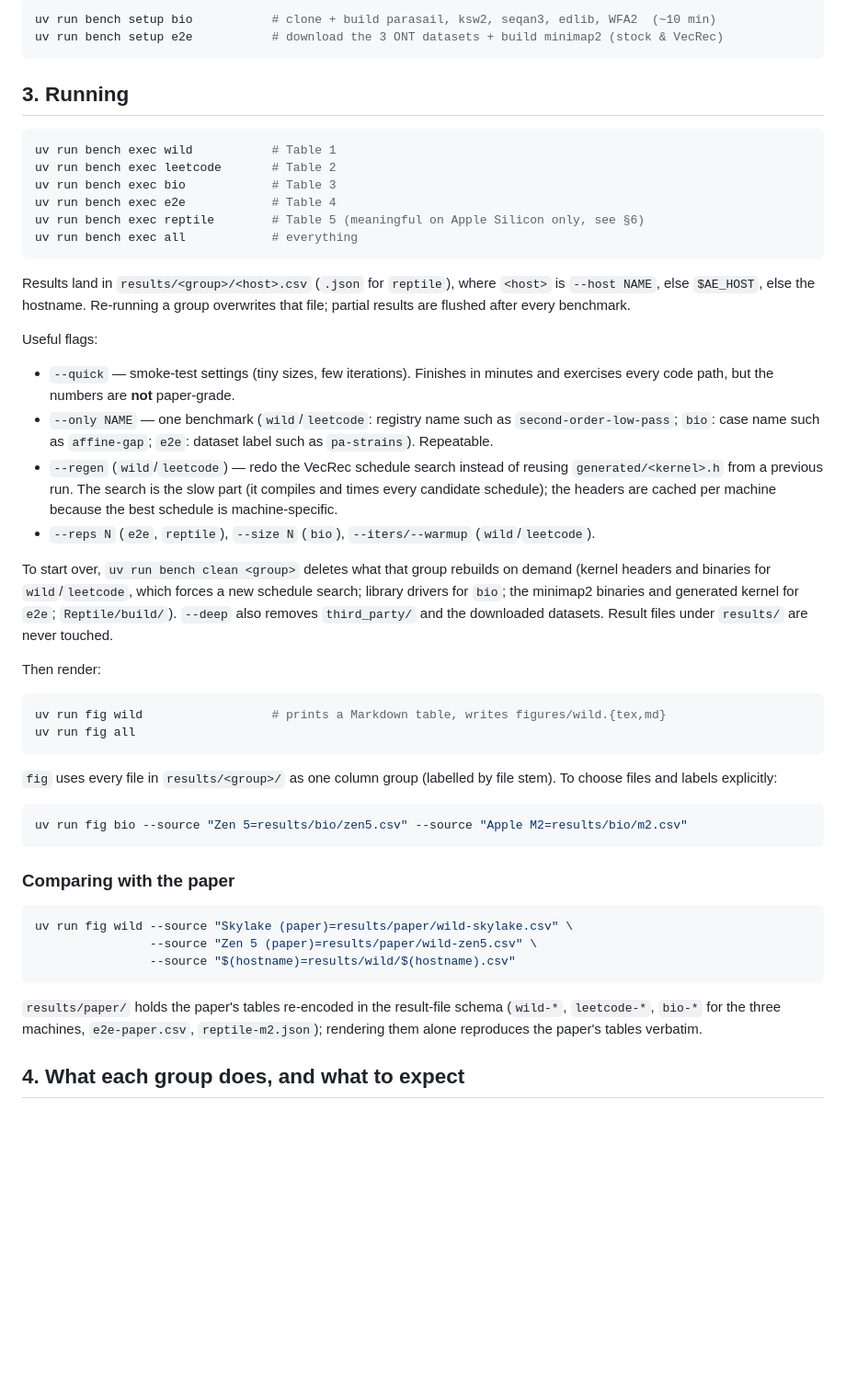
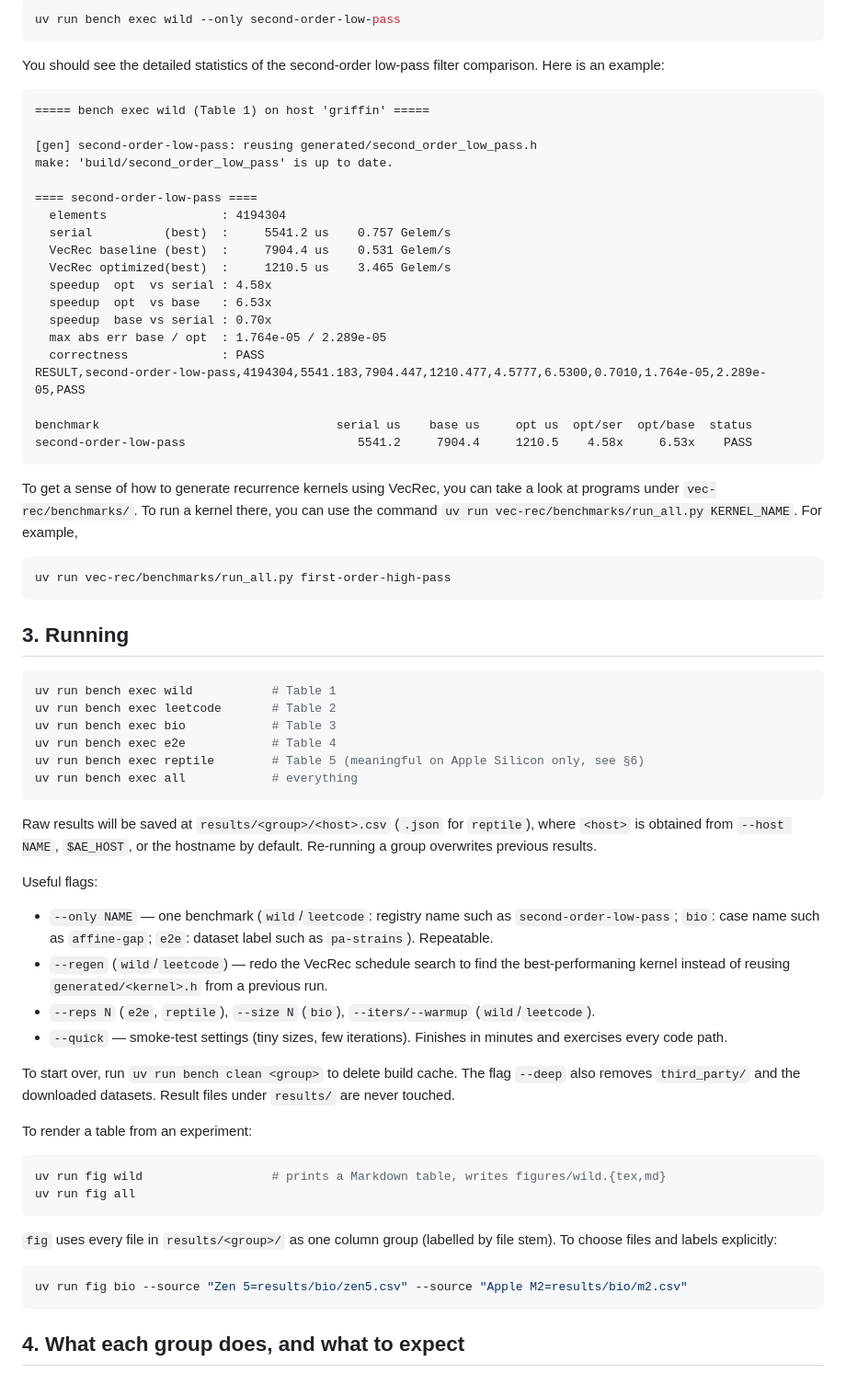
Before and after one commit to yihozhang/vecrec-small-comparison, a Markdown page: README.md, the part around one of its changes. Shown at 92% size. GitHub-like rendering; blank space fills up the shorter version.

````diff
--- a/README.md
+++ b/README.md
@@ -63,7 +56,36 @@ Tables 1–2 need nothing else. Tables 3–5 need the C++ baselines and datasets
 
 ```bash
-uv run bench setup bio           # clone + build parasail, ksw2, seqan3, edlib, WFA2  (~10 min)
-uv run bench setup e2e           # download the 3 ONT datasets + build minimap2 (stock & VecRec)
+uv run bench exec wild --only second-order-low-pass
+```
+
+You should see the detailed statistics of the second-order low-pass filter comparison. Here is an example:
+
+```
+===== bench exec wild (Table 1) on host 'griffin' =====
+
+[gen] second-order-low-pass: reusing generated/second_order_low_pass.h
+make: 'build/second_order_low_pass' is up to date.
+
+==== second-order-low-pass ====
+  elements                : 4194304
+  serial          (best)  :     5541.2 us    0.757 Gelem/s
+  VecRec baseline (best)  :     7904.4 us    0.531 Gelem/s
+  VecRec optimized(best)  :     1210.5 us    3.465 Gelem/s
+  speedup  opt  vs serial : 4.58x
+  speedup  opt  vs base   : 6.53x
+  speedup  base vs serial : 0.70x
+  max abs err base / opt  : 1.764e-05 / 2.289e-05
+  correctness             : PASS
+RESULT,second-order-low-pass,4194304,5541.183,7904.447,1210.477,4.5777,6.5300,0.7010,1.764e-05,2.289e-05,PASS
+
+benchmark                                 serial us    base us     opt us  opt/ser  opt/base  status
+second-order-low-pass                        5541.2     7904.4     1210.5    4.58x     6.53x    PASS
+```
+
+To get a sense of how to generate recurrence kernels using VecRec, you can take a look at programs under `vec-rec/benchmarks/`. To run a kernel there, you can use the command `uv run vec-rec/benchmarks/run_all.py KERNEL_NAME`. For example,
+
+```
+uv run vec-rec/benchmarks/run_all.py first-order-high-pass
 ```
 
 ## 3. Running
@@ -77,30 +99,24 @@ uv run bench exec reptile        # Table 5 (meaningful on Apple Silicon only, se
 uv run bench exec all            # everything
 ```
 
-Results land in `results/<group>/<host>.csv` (`.json` for `reptile`), where
-`<host>` is `--host NAME`, else `$AE_HOST`, else the hostname. Re-running a
-group overwrites that file; partial results are flushed after every benchmark.
+Raw results will be saved at `results/<group>/<host>.csv` (`.json` for `reptile`), where
+`<host>` is obtained from `--host NAME`, `$AE_HOST`, or the hostname by default. Re-running a group overwrites previous results.
 
 Useful flags:
 
-* `--quick` — smoke-test settings (tiny sizes, few iterations). Finishes in
-  minutes and exercises every code path, but the numbers are **not** paper-grade.
 * `--only NAME` — one benchmark (`wild`/`leetcode`: registry name such as
   `second-order-low-pass`; `bio`: case name such as `affine-gap`;
   `e2e`: dataset label such as `pa-strains`). Repeatable.
-* `--regen` (`wild`/`leetcode`) — redo the VecRec schedule search instead of
-  reusing `generated/<kernel>.h` from a previous run. The search is the slow
-  part (it compiles and times every candidate schedule); the headers are cached
-  per machine because the best schedule is machine-specific.
+* `--regen` (`wild`/`leetcode`) — redo the VecRec schedule search to find the best-performaning kernel instead of
+  reusing `generated/<kernel>.h` from a previous run.
 * `--reps N` (`e2e`, `reptile`), `--size N` (`bio`), `--iters/--warmup` (`wild`/`leetcode`).
+* `--quick` — smoke-test settings (tiny sizes, few iterations). Finishes in
+  minutes and exercises every code path.
 
-To start over, `uv run bench clean <group>` deletes what that group rebuilds on
-demand (kernel headers and binaries for `wild`/`leetcode`, which forces a new
-schedule search; library drivers for `bio`; the minimap2 binaries and generated
-kernel for `e2e`; `Reptile/build/`). `--deep` also removes `third_party/` and the
+To start over, run `uv run bench clean <group>` to delete build cache. The flag `--deep` also removes `third_party/` and the
 downloaded datasets. Result files under `results/` are never touched.
 
-Then render:
+To render a table from an experiment:
 
 ```bash
 uv run fig wild                  # prints a Markdown table, writes figures/wild.{tex,md}
@@ -113,18 +129,6 @@ file stem). To choose files and labels explicitly:
 ```bash
 uv run fig bio --source "Zen 5=results/bio/zen5.csv" --source "Apple M2=results/bio/m2.csv"
 ```
-
-### Comparing with the paper
-
-```bash
-uv run fig wild --source "Skylake (paper)=results/paper/wild-skylake.csv" \
-                --source "Zen 5 (paper)=results/paper/wild-zen5.csv" \
-                --source "$(hostname)=results/wild/$(hostname).csv"
-```
-
-`results/paper/` holds the paper's tables re-encoded in the result-file schema
-(`wild-*`, `leetcode-*`, `bio-*` for the three machines, `e2e-paper.csv`,
-`reptile-m2.json`); rendering them alone reproduces the paper's tables verbatim.
 
 ## 4. What each group does, and what to expect
 
````
Also changed, not shown: other parts of README.md (+37 -84 lines).
